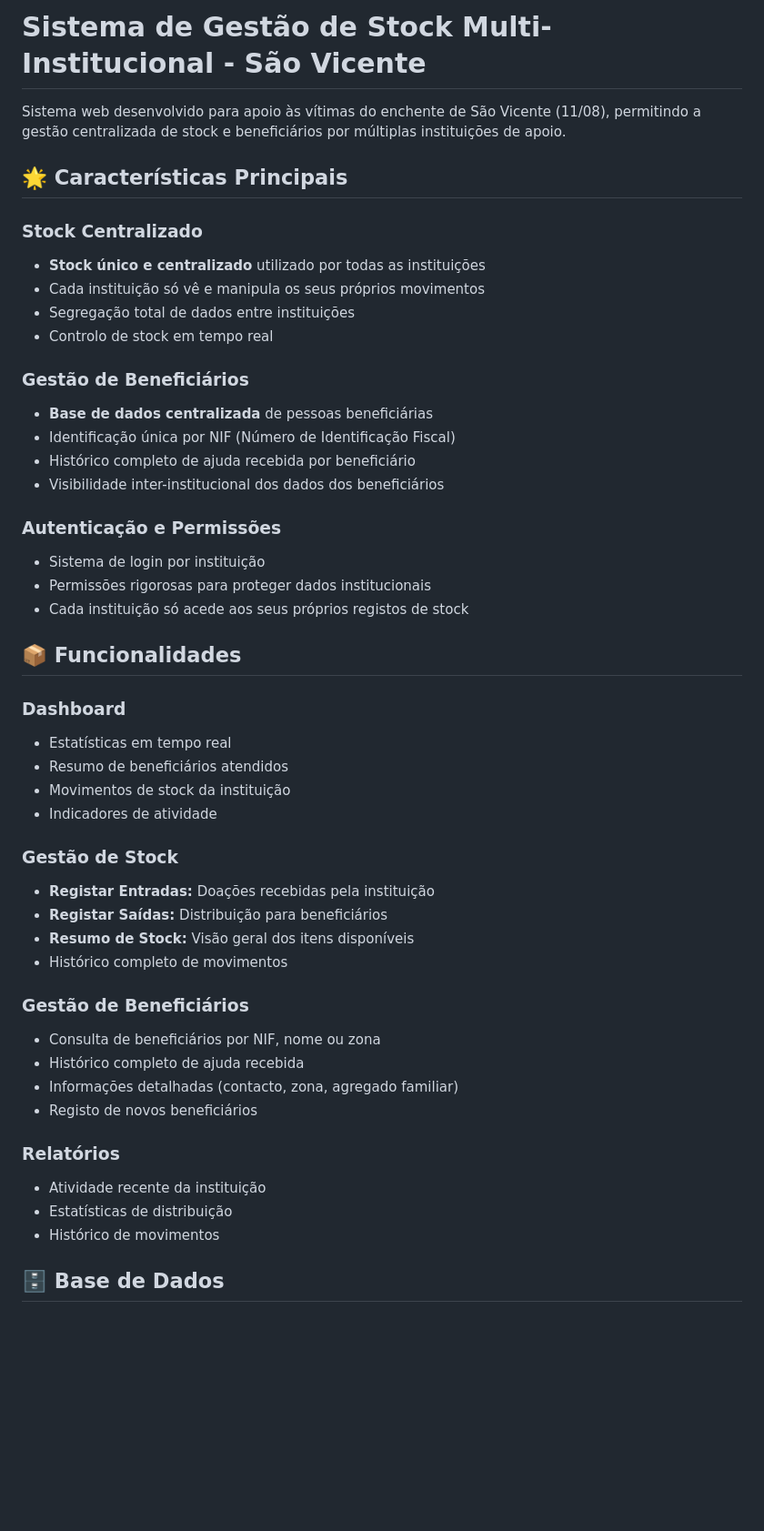
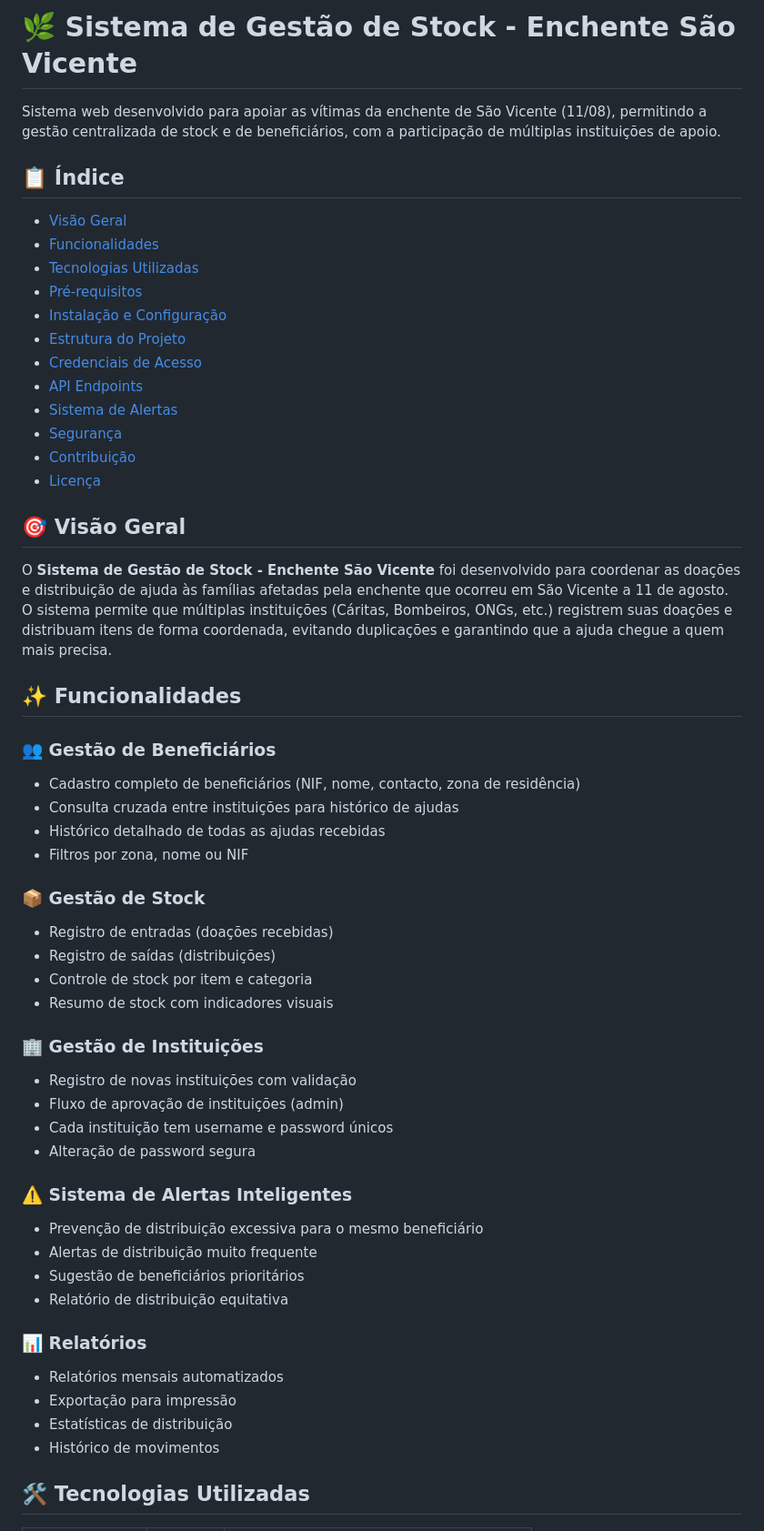
Before and after one commit to Edmilson-999/Sistema_stock_sv, a Markdown page: README.md, the part around one of its changes. Shown at 91% size. Rendered like a GitHub page; blank space fills up the shorter version.

```diff
--- a/README.md
+++ b/README.md
@@ -1,51 +1,57 @@
-# Sistema de Gestão de Stock Multi-Institucional - São Vicente
+# 🌿 Sistema de Gestão de Stock - Enchente São Vicente
 
-Sistema web desenvolvido para apoio às vítimas do enchente de São Vicente (11/08), permitindo a gestão centralizada de stock e beneficiários por múltiplas instituições de apoio.
+Sistema web desenvolvido para apoiar as vítimas da enchente de São Vicente (11/08), permitindo a gestão centralizada de stock e de beneficiários, com a participação de múltiplas instituições de apoio.
 
-## 🌟 Características Principais
+## 📋 Índice
 
-### Stock Centralizado
-- **Stock único e centralizado** utilizado por todas as instituições
-- Cada instituição só vê e manipula os seus próprios movimentos
-- Segregação total de dados entre instituições
-- Controlo de stock em tempo real
+- [Visão Geral](#visão-geral)
+- [Funcionalidades](#funcionalidades)
+- [Tecnologias Utilizadas](#tecnologias-utilizadas)
+- [Pré-requisitos](#pré-requisitos)
+- [Instalação e Configuração](#instalação-e-configuração)
+- [Estrutura do Projeto](#estrutura-do-projeto)
+- [Credenciais de Acesso](#credenciais-de-acesso)
+- [API Endpoints](#api-endpoints)
+- [Sistema de Alertas](#sistema-de-alertas)
+- [Segurança](#segurança)
+- [Contribuição](#contribuição)
+- [Licença](#licença)
 
-### Gestão de Beneficiários
-- **Base de dados centralizada** de pessoas beneficiárias
-- Identificação única por NIF (Número de Identificação Fiscal)
-- Histórico completo de ajuda recebida por beneficiário
-- Visibilidade inter-institucional dos dados dos beneficiários
+## 🎯 Visão Geral
 
-### Autenticação e Permissões
-- Sistema de login por instituição
-- Permissões rigorosas para proteger dados institucionais
-- Cada instituição só acede aos seus próprios registos de stock
+O **Sistema de Gestão de Stock - Enchente São Vicente** foi desenvolvido para coordenar as doações e distribuição de ajuda às famílias afetadas pela enchente que ocorreu em São Vicente a 11 de agosto. O sistema permite que múltiplas instituições (Cáritas, Bombeiros, ONGs, etc.) registrem suas doações e distribuam itens de forma coordenada, evitando duplicações e garantindo que a ajuda chegue a quem mais precisa.
 
+## ✨ Funcionalidades
 
-## 📦 Funcionalidades
+### 👥 Gestão de Beneficiários
+- Cadastro completo de beneficiários (NIF, nome, contacto, zona de residência)
+- Consulta cruzada entre instituições para histórico de ajudas
+- Histórico detalhado de todas as ajudas recebidas
+- Filtros por zona, nome ou NIF
 
-### Dashboard
-- Estatísticas em tempo real
-- Resumo de beneficiários atendidos
-- Movimentos de stock da instituição
-- Indicadores de atividade
+### 📦 Gestão de Stock
+- Registro de entradas (doações recebidas)
+- Registro de saídas (distribuições)
+- Controle de stock por item e categoria
+- Resumo de stock com indicadores visuais
 
-### Gestão de Stock
-- **Registar Entradas:** Doações recebidas pela instituição
-- **Registar Saídas:** Distribuição para beneficiários
-- **Resumo de Stock:** Visão geral dos itens disponíveis
-- Histórico completo de movimentos
+### 🏢 Gestão de Instituições
+- Registro de novas instituições com validação
+- Fluxo de aprovação de instituições (admin)
+- Cada instituição tem username e password únicos
+- Alteração de password segura
 
-### Gestão de Beneficiários
-- Consulta de beneficiários por NIF, nome ou zona
-- Histórico completo de ajuda recebida
-- Informações detalhadas (contacto, zona, agregado familiar)
-- Registo de novos beneficiários
+### ⚠️ Sistema de Alertas Inteligentes
+- Prevenção de distribuição excessiva para o mesmo beneficiário
+- Alertas de distribuição muito frequente
+- Sugestão de beneficiários prioritários
+- Relatório de distribuição equitativa
 
-### Relatórios
-- Atividade recente da instituição
+### 📊 Relatórios
+- Relatórios mensais automatizados
+- Exportação para impressão
 - Estatísticas de distribuição
 - Histórico de movimentos
 
-## 🗄️ Base de Dados
+## 🛠️ Tecnologias Utilizadas
 
```
Also changed, not shown: other parts of README.md (+20 -163 lines).
